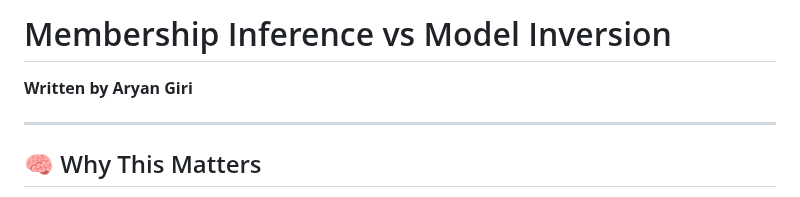
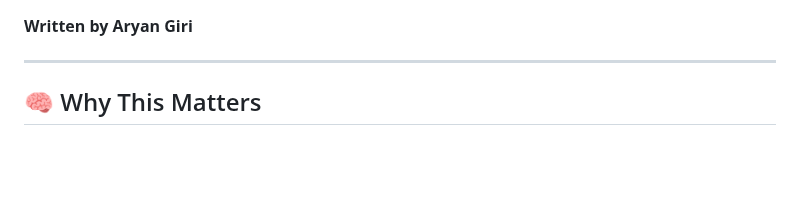
Before and after one commit to giriaryan694-a11y/AryterLog, a Markdown page: posts/membership-inference-vs-model-inversion.md, the part around the change. GitHub-like rendering; blank space fills up the shorter version.

```diff
--- a/posts/membership-inference-vs-model-inversion.md
+++ b/posts/membership-inference-vs-model-inversion.md
@@ -1,4 +1,3 @@
-# Membership Inference vs Model Inversion
 
 **Written by Aryan Giri**
 
```
